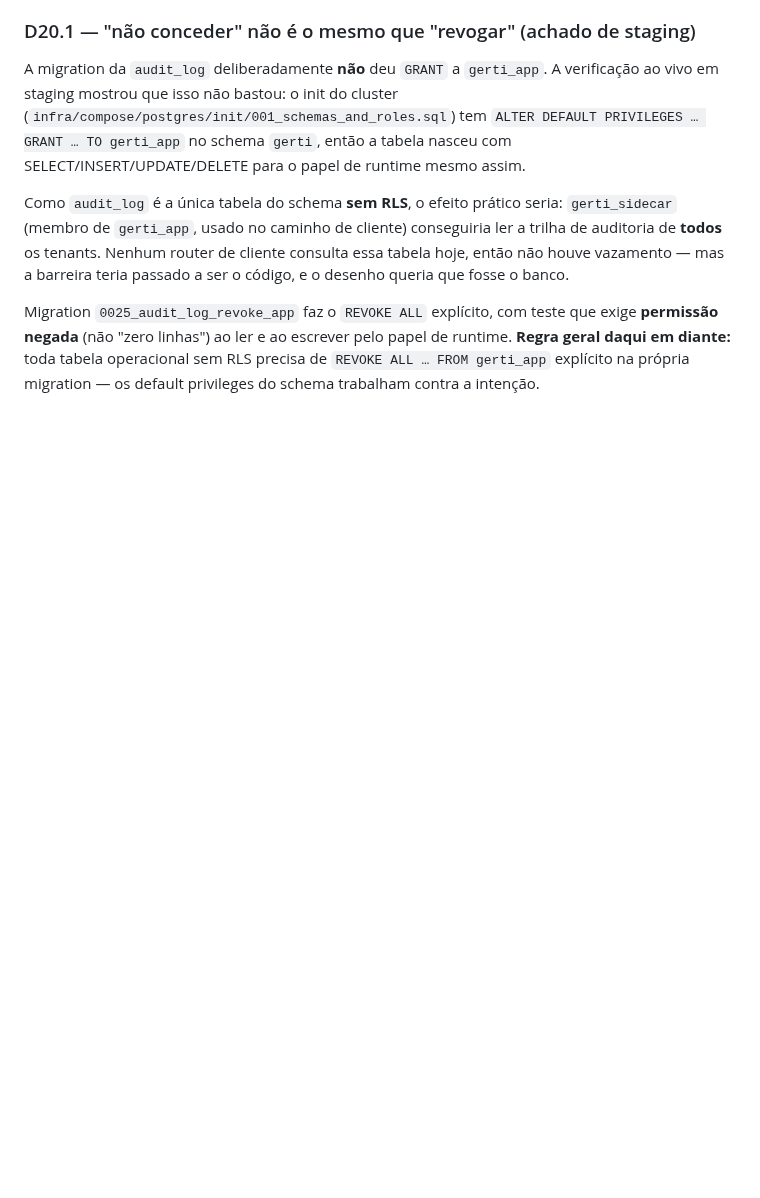
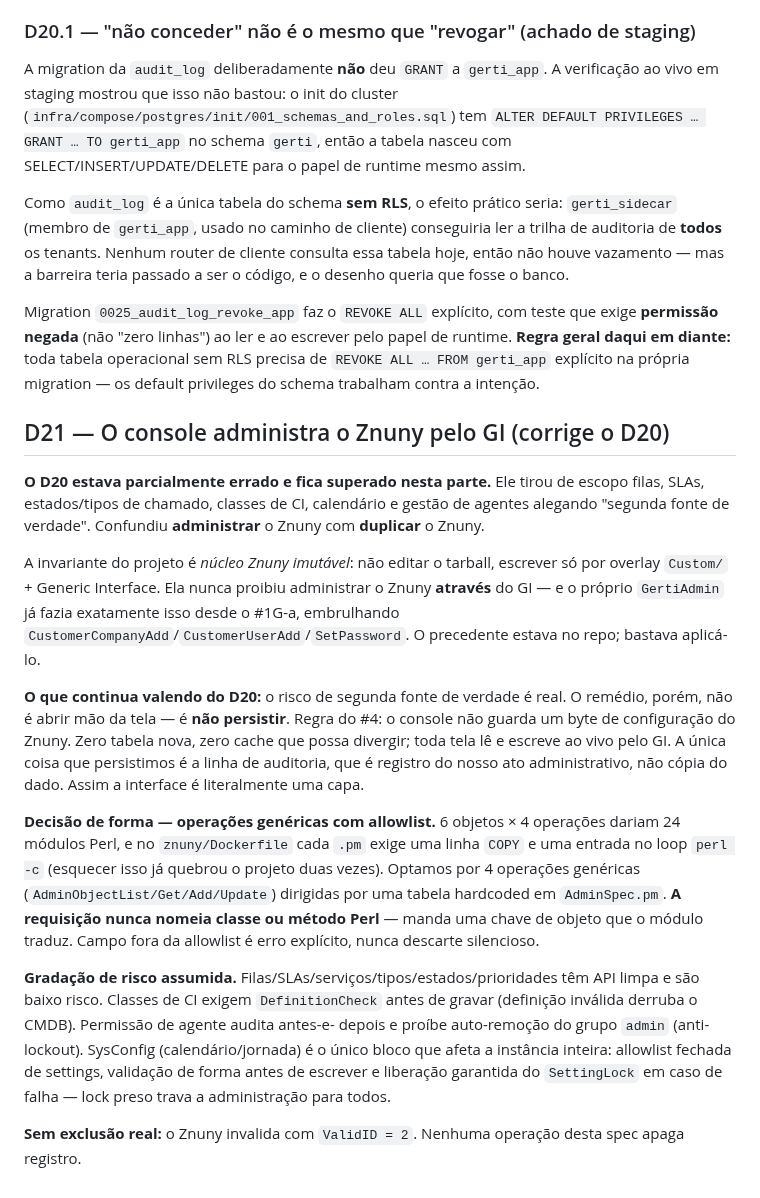
Before and after one commit to williamroot/ground-control, a Markdown page: .ia/DECISIONS.md, the part around the change. Drawn GitHub-style; blank space fills up the shorter version.

Commit message:
docs(#4): spec da capa de administração do Znuny + ADR D21 corrigindo o D20
O D20 confundiu administrar o Znuny com duplicar o Znuny. A invariante é núcleo
imutável — não editar o tarball, escrever por overlay + Generic Interface — e o
GertiAdmin já administrava o Znuny por esse caminho desde o #1G-a.

A regra correta não é 'não construa a tela', é 'não persista nada': o console lê e
escreve ao vivo pelo GI, zero tabela nova, e o Znuny segue como único
armazenamento. A única coisa persistida é a auditoria do nosso próprio ato.

Co-Authored-By: Claude Opus 5 (1M context) <noreply@anthropic.com>
Claude-Session: https://claude.ai/code/session_01WYLfYg54Sk3Z8Z2zeHj2Z3

```diff
--- a/.ia/DECISIONS.md
+++ b/.ia/DECISIONS.md
@@ -548,3 +548,42 @@ exige **permissão negada** (não "zero linhas") ao ler e ao escrever pelo papel
 runtime. **Regra geral daqui em diante:** toda tabela operacional sem RLS precisa
 de `REVOKE ALL … FROM gerti_app` explícito na própria migration — os default
 privileges do schema trabalham contra a intenção.
+
+## D21 — O console administra o Znuny pelo GI (corrige o D20)
+
+**O D20 estava parcialmente errado e fica superado nesta parte.** Ele tirou de
+escopo filas, SLAs, estados/tipos de chamado, classes de CI, calendário e gestão
+de agentes alegando "segunda fonte de verdade". Confundiu **administrar** o Znuny
+com **duplicar** o Znuny.
+
+A invariante do projeto é *núcleo Znuny imutável*: não editar o tarball, escrever
+só por overlay `Custom/` + Generic Interface. Ela nunca proibiu administrar o
+Znuny **através** do GI — e o próprio `GertiAdmin` já fazia exatamente isso desde
+o #1G-a, embrulhando `CustomerCompanyAdd`/`CustomerUserAdd`/`SetPassword`. O
+precedente estava no repo; bastava aplicá-lo.
+
+**O que continua valendo do D20:** o risco de segunda fonte de verdade é real. O
+remédio, porém, não é abrir mão da tela — é **não persistir**. Regra do #4: o
+console não guarda um byte de configuração do Znuny. Zero tabela nova, zero cache
+que possa divergir; toda tela lê e escreve ao vivo pelo GI. A única coisa que
+persistimos é a linha de auditoria, que é registro do nosso ato administrativo,
+não cópia do dado. Assim a interface é literalmente uma capa.
+
+**Decisão de forma — operações genéricas com allowlist.** 6 objetos × 4 operações
+dariam 24 módulos Perl, e no `znuny/Dockerfile` cada `.pm` exige uma linha `COPY`
+e uma entrada no loop `perl -c` (esquecer isso já quebrou o projeto duas vezes).
+Optamos por 4 operações genéricas (`AdminObjectList/Get/Add/Update`) dirigidas por
+uma tabela hardcoded em `AdminSpec.pm`. **A requisição nunca nomeia classe ou
+método Perl** — manda uma chave de objeto que o módulo traduz. Campo fora da
+allowlist é erro explícito, nunca descarte silencioso.
+
+**Gradação de risco assumida.** Filas/SLAs/serviços/tipos/estados/prioridades têm
+API limpa e são baixo risco. Classes de CI exigem `DefinitionCheck` antes de
+gravar (definição inválida derruba o CMDB). Permissão de agente audita antes-e-
+depois e proíbe auto-remoção do grupo `admin` (anti-lockout). SysConfig
+(calendário/jornada) é o único bloco que afeta a instância inteira: allowlist
+fechada de settings, validação de forma antes de escrever e liberação garantida do
+`SettingLock` em caso de falha — lock preso trava a administração para todos.
+
+**Sem exclusão real:** o Znuny invalida com `ValidID = 2`. Nenhuma operação desta
+spec apaga registro.
```
Also changed, not shown: 1 other file.
